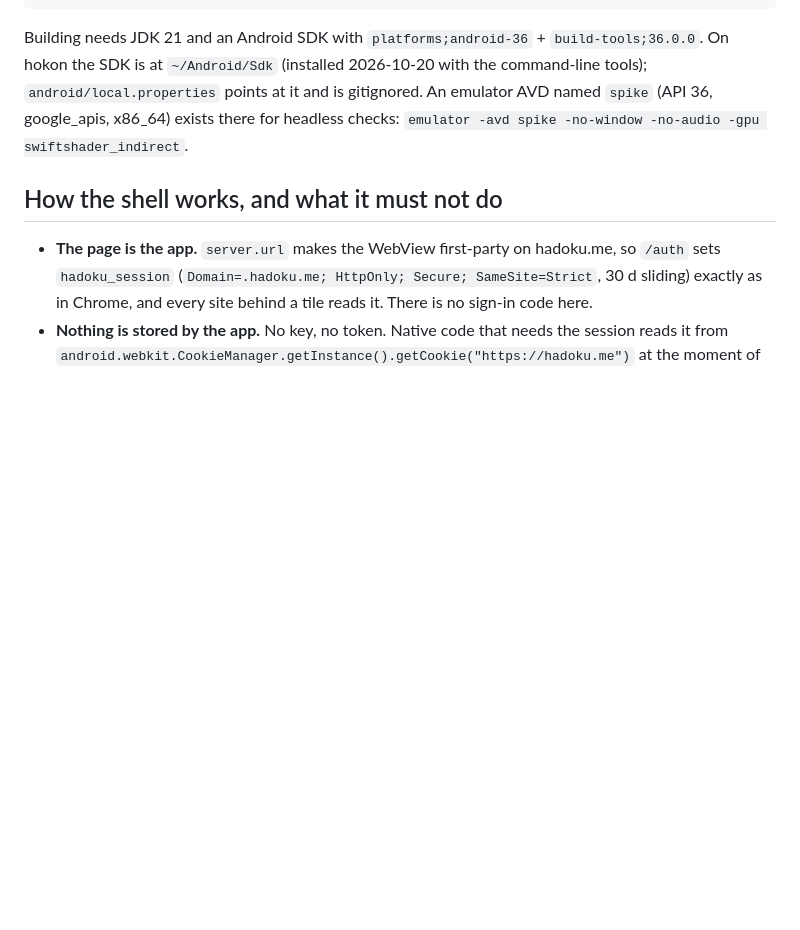
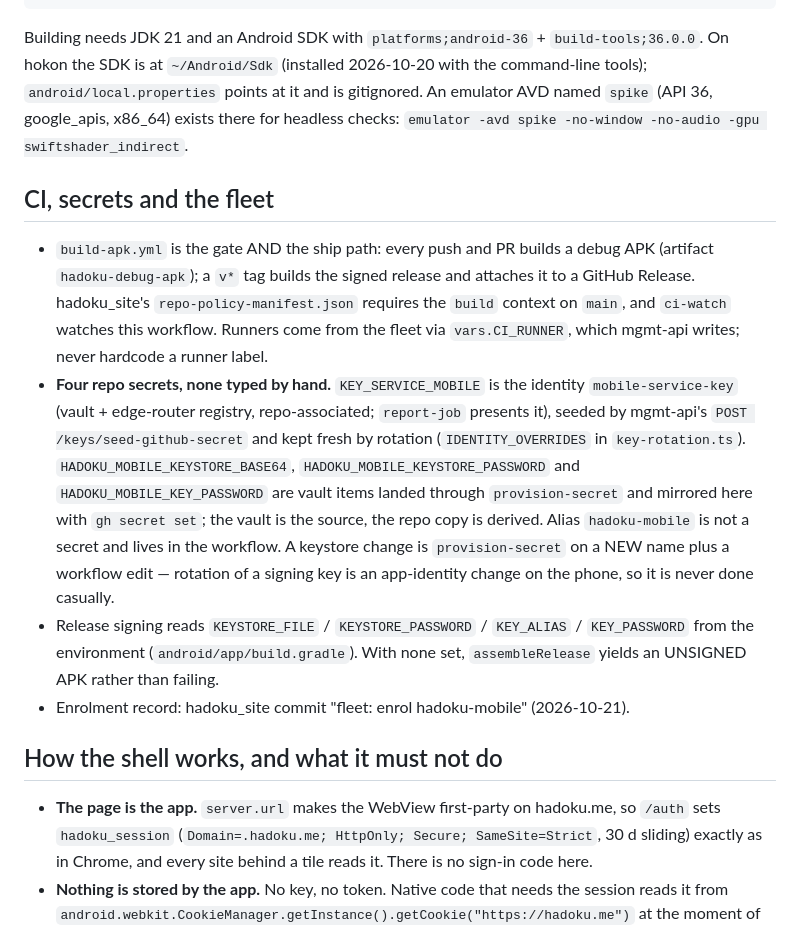
Before and after one commit to WolffM/hadoku-mobile, a Markdown page: AGENTS.md, the part around the change. GitHub-like rendering; blank space fills up the shorter version.

Commit message:
docs: CI contract, the four secrets and where they come from, fleet enrolment

```diff
--- a/AGENTS.md
+++ b/AGENTS.md
@@ -30,6 +30,27 @@ On hokon the SDK is at `~/Android/Sdk` (installed 2026-10-20 with the command-li
 (API 36, google_apis, x86_64) exists there for headless checks:
 `emulator -avd spike -no-window -no-audio -gpu swiftshader_indirect`.
 
+## CI, secrets and the fleet
+
+- `build-apk.yml` is the gate AND the ship path: every push and PR builds a debug APK
+  (artifact `hadoku-debug-apk`); a `v*` tag builds the signed release and attaches it to a
+  GitHub Release. hadoku_site's `repo-policy-manifest.json` requires the `build` context on
+  `main`, and `ci-watch` watches this workflow. Runners come from the fleet via
+  `vars.CI_RUNNER`, which mgmt-api writes; never hardcode a runner label.
+- **Four repo secrets, none typed by hand.** `KEY_SERVICE_MOBILE` is the identity
+  `mobile-service-key` (vault + edge-router registry, repo-associated; `report-job` presents
+  it), seeded by mgmt-api's `POST /keys/seed-github-secret` and kept fresh by rotation
+  (`IDENTITY_OVERRIDES` in `key-rotation.ts`). `HADOKU_MOBILE_KEYSTORE_BASE64`,
+  `HADOKU_MOBILE_KEYSTORE_PASSWORD` and `HADOKU_MOBILE_KEY_PASSWORD` are vault items landed
+  through `provision-secret` and mirrored here with `gh secret set`; the vault is the source,
+  the repo copy is derived. Alias `hadoku-mobile` is not a secret and lives in the workflow.
+  A keystore change is `provision-secret` on a NEW name plus a workflow edit — rotation of a
+  signing key is an app-identity change on the phone, so it is never done casually.
+- Release signing reads `KEYSTORE_FILE` / `KEYSTORE_PASSWORD` / `KEY_ALIAS` / `KEY_PASSWORD`
+  from the environment (`android/app/build.gradle`). With none set, `assembleRelease` yields
+  an UNSIGNED APK rather than failing.
+- Enrolment record: hadoku_site commit "fleet: enrol hadoku-mobile" (2026-10-21).
+
 ## How the shell works, and what it must not do
 
 - **The page is the app.** `server.url` makes the WebView first-party on hadoku.me, so `/auth`
```
